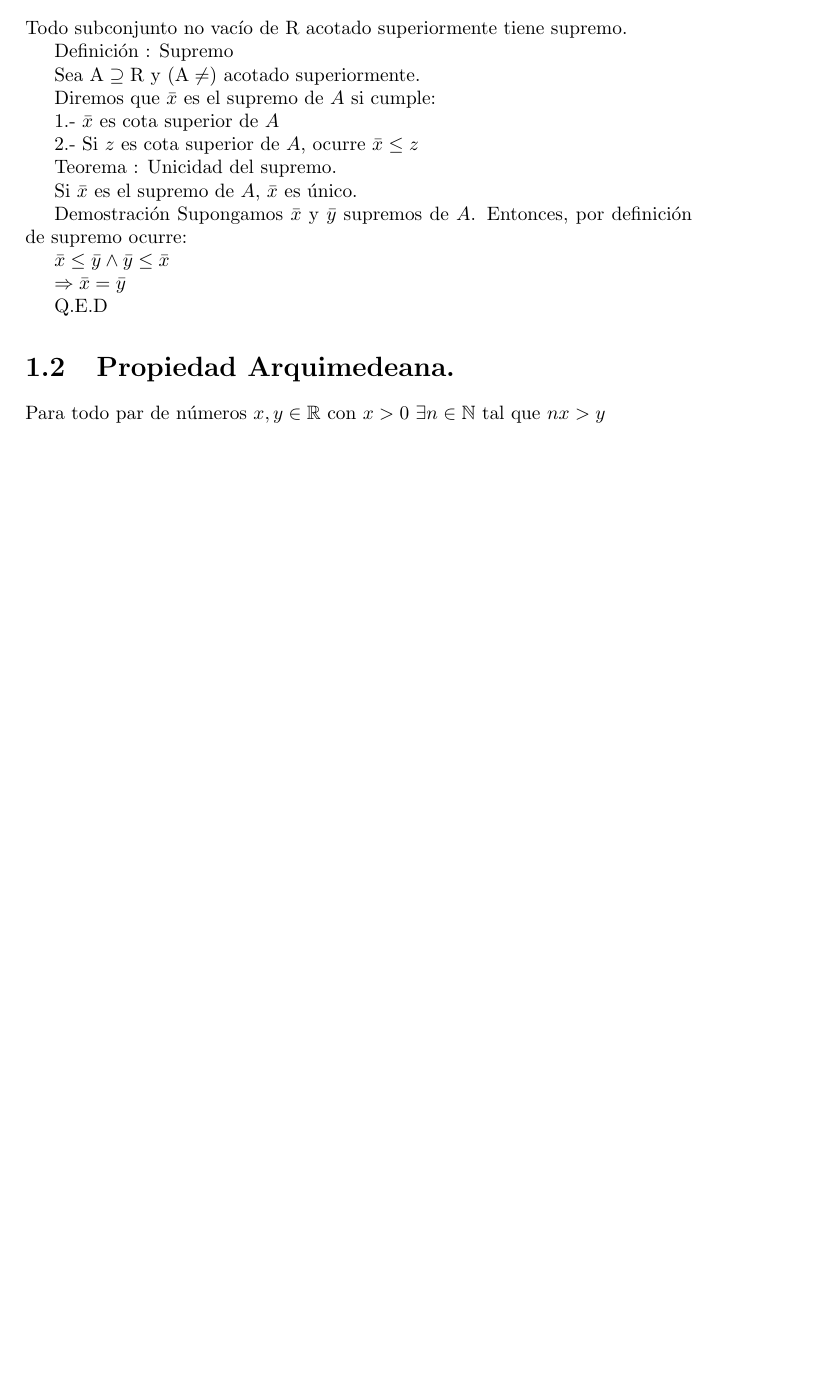
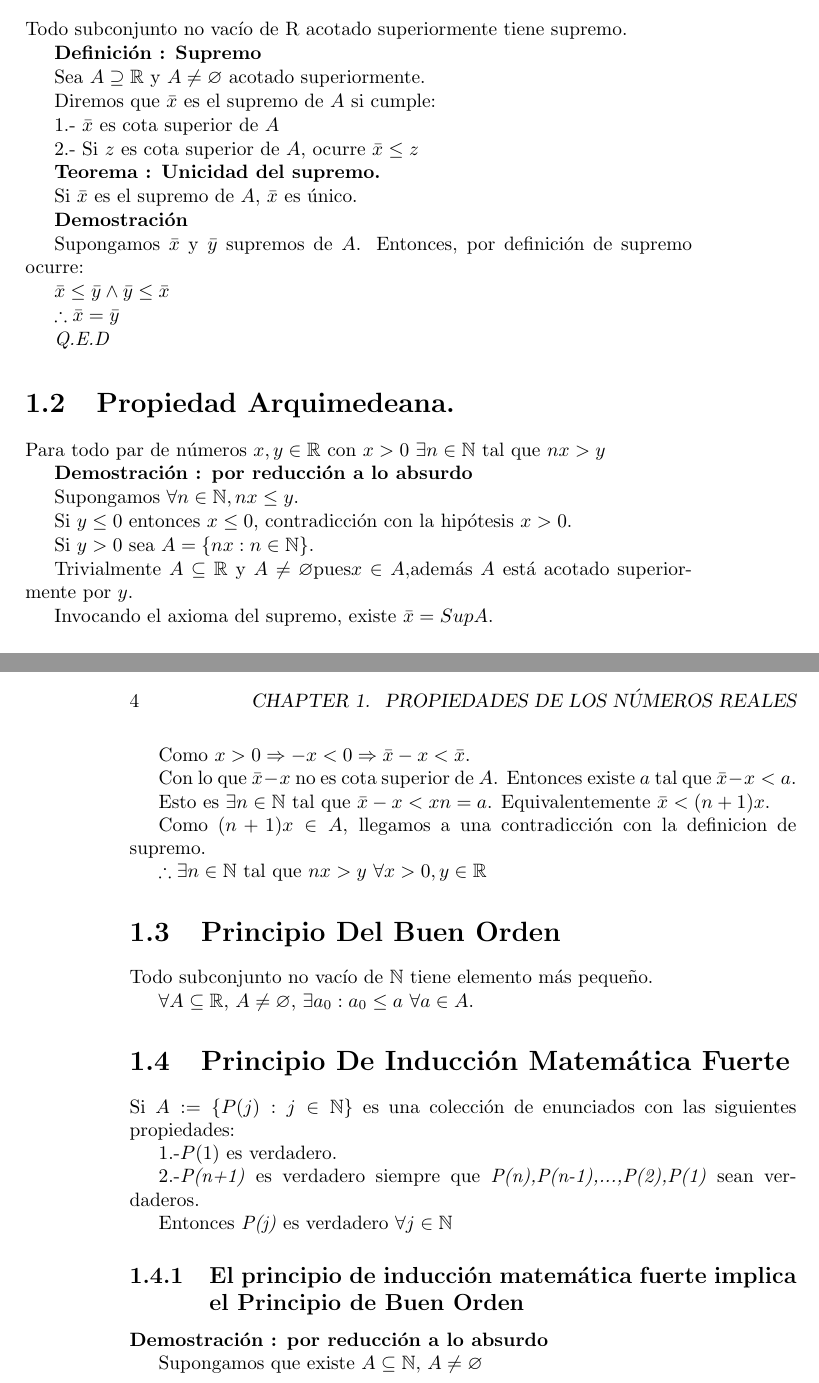
Before and after one commit to josephdez/LibretaCalculo, a LaTeX book (LibretaCalculo.tex): part of page 3 of 3 before the commit and two parts of pages 3 and 4 of 4 after it, the two joined at a grey line, cut so that both start at the same text, the shorter picture padded with empty space. The pictures show the PDF file LibretaCalculo.pdf that the author committed with the source.

Commit message:
Add files via upload

```diff
--- a/LibretaCalculo.tex
+++ b/LibretaCalculo.tex
@@ -28,14 +29,18 @@ Diremos que $\bar{x}$  es el supremo de $A$ si cumple:
 2.- Si $z$ es cota superior de $A$, ocurre $\bar{x}\le z$
 
 
-Teorema : Unicidad del supremo.
+\textbf{Teorema : Unicidad del supremo.}
+
 
 Si $\bar{x}$ es el supremo de $A$, $\bar{x}$ es único.
 
-Demostración Supongamos $\bar{x}$ y $\bar{y}$ supremos de
+\textbf{Demostración}
+
+
+Supongamos $\bar{x}$ y $\bar{y}$ supremos de
 $A$. Entonces, por definición de supremo ocurre:
-
 
 $\bar{x}\le\bar{y}\land\bar{y}\le\bar{x}$
 
+$\therefore \bar{x}=\bar{y}$
 
@@ -51 +55,49 @@ Para todo par de números $x,y\in \mathbb{R}$ con $x> 0$ $\exists n\in\mathbb{N}
+\textbf{Demostración : por reducción a lo absurdo}
+
+
+Supongamos $\forall{n}\in\mathbb{N},nx\le{y}$.
+
+Si $y\le{0}$ entonces $x\le{0}$, contradicción con la hipótesis $x>0$.
+
+Si $y>0$ sea $A=\lbrace nx:n\in{\mathbb{N}\rbrace $.
+
+Trivialmente $A\subseteq{\mathbb{R}}$ y $A\neq \varnothing
+\mbox{pues}x\in A$,además $A$ está acotado superiormente por $y$.
+
+Invocando el axioma del supremo, existe $\bar{x}=SupA$.
+
+Como $x>0 \Rightarrow -x<0\Rightarrow \bar{x}-x<\bar{x}$.
+
+Con lo que $\bar{x}-x$ no es cota superior de $A$. Entonces existe $a\inA$ tal que $\bar{x}-x<a$.
+
+Esto es $\exists{n}\in{\mathbb{N}}\mbox{ tal que }\bar{x}-x<xn=a$. Equivalentemente $\bar{x}<(n+1)x$.
+
+Como $(n+1)x\in{A}$, llegamos a una contradicción con la definicion de supremo.
+
+$\therefore\exists{n}\in{\mathbb{N}}\mbox{ tal que }nx>y$ $\forall x>0,y\in{\mathbb{R}}$
+
+
+\section{Principio Del Buen Orden}
+
+Todo subconjunto no vacío de $\mathbb{N}$ tiene elemento más pequeño.
+
+$\forall A\subseteq{\mathbb{R}$, $ A\neq \varnothing$, $\exists a_0 :a_0 \le a$ $ \forall a\in{A}$.
+
+\section{Principio De Inducción Matemática Fuerte}
+
+Si $A:=\lbrace P(j):j\in{\mathbb{N}}\rbrace$ es una colección de enunciados con las siguientes propiedades:
+
+1.-$P(1)$ es verdadero.
+
+2.-\textit{P(n+1)} es verdadero siempre que \textit{P(n),P(n-1),...,P(2),P(1)} sean verdaderos.
+
+Entonces \textit{P(j)} es verdadero $\forall j\in{\mathbb{N}}$
+
+\subsection{El principio de inducción matemática fuerte implica el Principio de Buen Orden}
+
+\textbf{Demostración : por reducción a lo absurdo}
+
+
+Supongamos que existe $A\subseteq \mathbb{N}}$, $A\neq \varnothing$
+
 \end{document}
```
Also changed, not shown: LibretaCalculo.pdf, LibretaCalculo.tex (12 more changed lines).
